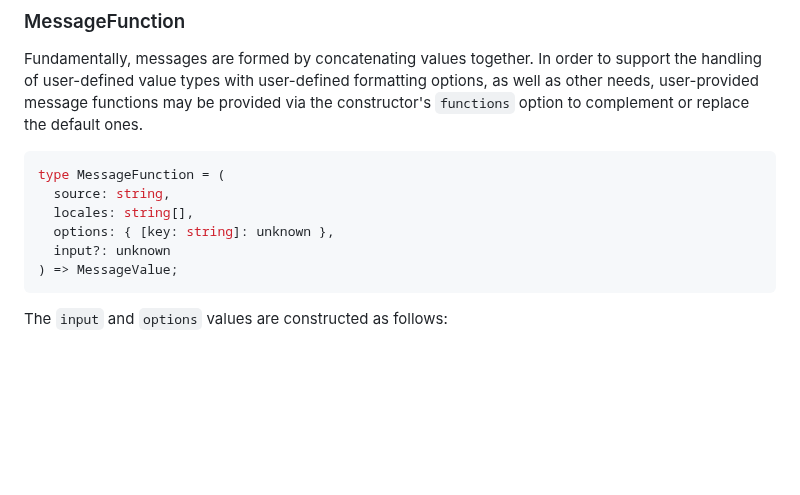
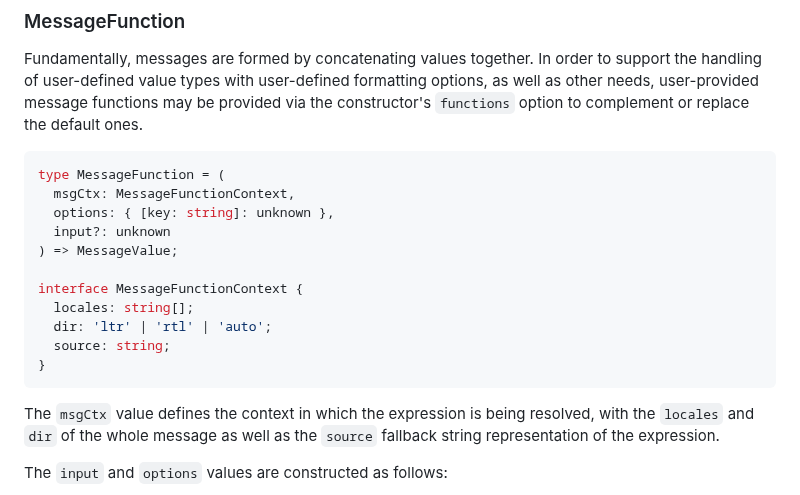
Before and after one commit to tc39/proposal-intl-messageformat, a Markdown page: README.md, the part around the change. Drawn GitHub-style; blank space fills up the shorter version.

Commit message:
Wrap MessageFunction source, locales args in one object, adding dir (#38)

````diff
--- a/README.md
+++ b/README.md
@@ -403,12 +403,21 @@ to complement or replace the default ones.
 
 ```ts
 type MessageFunction = (
-  source: string,
-  locales: string[],
+  msgCtx: MessageFunctionContext,
   options: { [key: string]: unknown },
   input?: unknown
 ) => MessageValue;
+
+interface MessageFunctionContext {
+  locales: string[];
+  dir: 'ltr' | 'rtl' | 'auto';
+  source: string;
+}
 ```
+
+The `msgCtx` value defines the context in which the expression is being resolved,
+with the `locales` and `dir` of the whole message
+as well as the `source` fallback string representation of the expression.
 
 The `input` and `options` values are constructed as follows:
 
````
